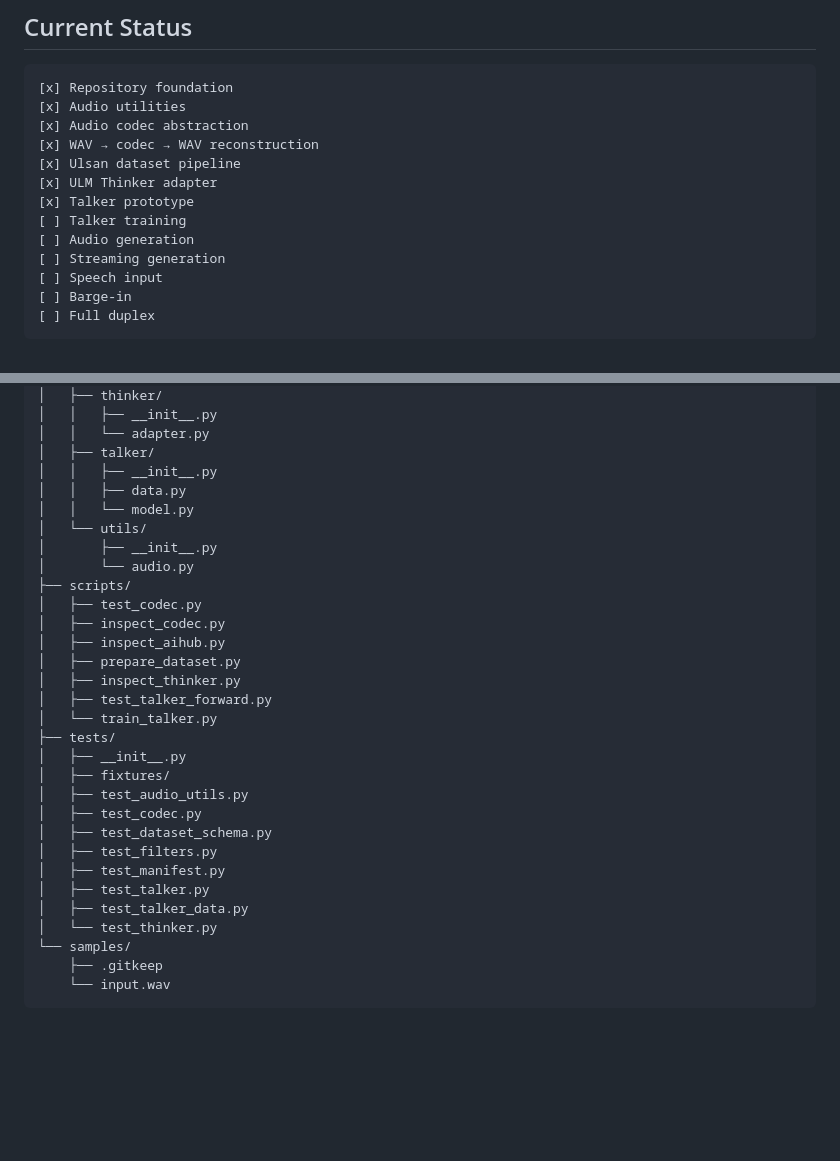
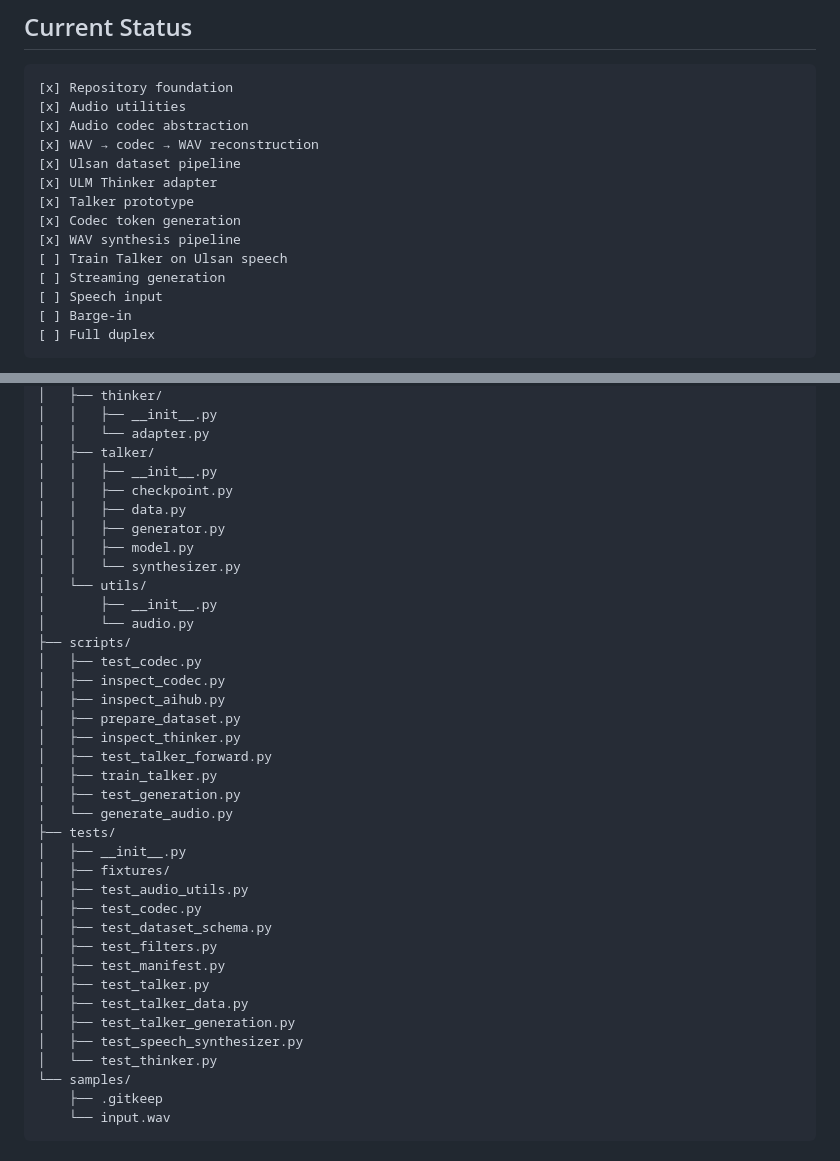
Before and after one commit to UlsanLM-LAB/ULM-LIVE, a Markdown page: README.md, 2 parts joined by grey strips. Rendered like a GitHub page; blank space fills up the shorter version.

```diff
--- a/README.md
+++ b/README.md
@@ -32,8 +32,9 @@ Speech (Ulsan Dialect)
 [x] Ulsan dataset pipeline
 [x] ULM Thinker adapter
 [x] Talker prototype
-[ ] Talker training
-[ ] Audio generation
+[x] Codec token generation
+[x] WAV synthesis pipeline
+[ ] Train Talker on Ulsan speech
 [ ] Streaming generation
 [ ] Speech input
 [ ] Barge-in
@@ -224,8 +280,11 @@ ULM-Live/
 │   │   └── adapter.py
 │   ├── talker/
 │   │   ├── __init__.py
+│   │   ├── checkpoint.py
 │   │   ├── data.py
-│   │   └── model.py
+│   │   ├── generator.py
+│   │   ├── model.py
+│   │   └── synthesizer.py
 │   └── utils/
 │       ├── __init__.py
 │       └── audio.py
@@ -236,7 +295,9 @@ ULM-Live/
 │   ├── prepare_dataset.py
 │   ├── inspect_thinker.py
 │   ├── test_talker_forward.py
-│   └── train_talker.py
+│   ├── train_talker.py
+│   ├── test_generation.py
+│   └── generate_audio.py
 ├── tests/
 │   ├── __init__.py
 │   ├── fixtures/
@@ -247,6 +308,8 @@ ULM-Live/
 │   ├── test_manifest.py
 │   ├── test_talker.py
 │   ├── test_talker_data.py
+│   ├── test_talker_generation.py
+│   ├── test_speech_synthesizer.py
 │   └── test_thinker.py
 └── samples/
     ├── .gitkeep
```
Also changed, not shown: other parts of README.md (+55 -0 lines), docs/architecture.md (+44 -10 lines), todo.md (+7 -7 lines).
